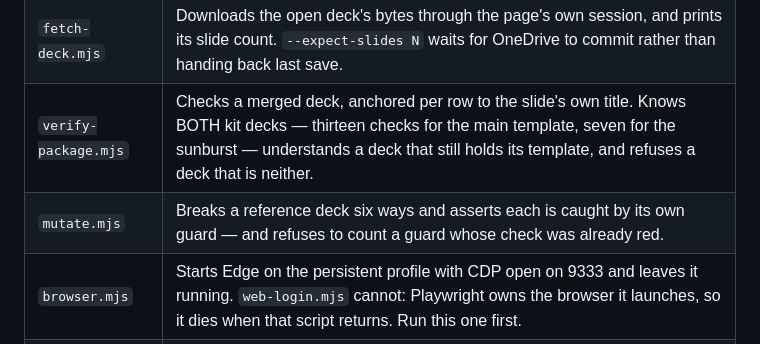
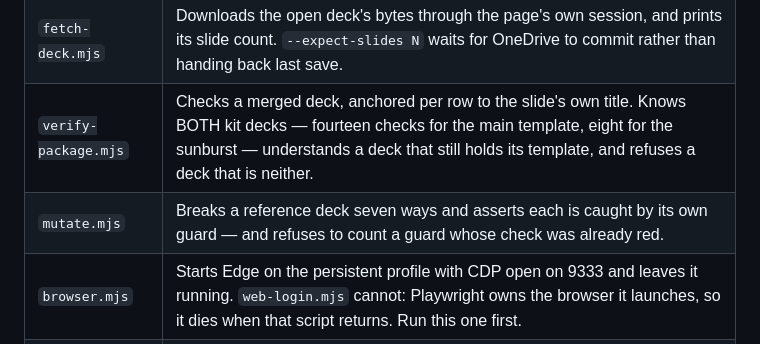
Before and after one commit to dannbleeker/SSF-Merge, a Markdown page: test-kit/driver/README.md, the part around the change. Drawn GitHub-style.

```diff
--- a/test-kit/driver/README.md
+++ b/test-kit/driver/README.md
@@ -29,8 +29,8 @@ one machine on one day does not belong in the repo.
 | `force-fallback.mjs` | Makes every host take a modern chart's `mc:Fallback`, so the notice meant for PowerPoint 2013 can be seen in a current one. |
 | `upload-template.mjs` | Uploads a local file into the OneDrive folder currently on screen. |
 | `fetch-deck.mjs` | Downloads the open deck's bytes through the page's own session, and prints its slide count. `--expect-slides N` waits for OneDrive to commit rather than handing back last save. |
-| `verify-package.mjs` | Checks a merged deck, anchored per row to the slide's own title. Knows BOTH kit decks — thirteen checks for the main template, seven for the sunburst — understands a deck that still holds its template, and refuses a deck that is neither. |
-| `mutate.mjs` | Breaks a reference deck six ways and asserts each is caught by its own guard — and refuses to count a guard whose check was already red. |
+| `verify-package.mjs` | Checks a merged deck, anchored per row to the slide's own title. Knows BOTH kit decks — fourteen checks for the main template, eight for the sunburst — understands a deck that still holds its template, and refuses a deck that is neither. |
+| `mutate.mjs` | Breaks a reference deck seven ways and asserts each is caught by its own guard — and refuses to count a guard whose check was already red. |
 | `browser.mjs` | Starts Edge on the persistent profile with CDP open on 9333 and leaves it running. `web-login.mjs` cannot: Playwright owns the browser it launches, so it dies when that script returns. Run this one first. |
 | `pane.mjs` | The vocabulary the rest of them are written in: `says`, `click`, `fill`, `until`, `controls`, `selectSlides`, `currentSlide`. Talks to each out-of-process iframe on its own websocket, goes through React's native value setter, and proves every action took before returning. |
 | `shot.mjs` | Photographs the deck tab at an exact pixel size, hiding the account button and any developer add-in tab first, and throwing if it finds neither. |
```
Also changed, not shown: docs/TEST-KIT.md (+50 -31 lines).
